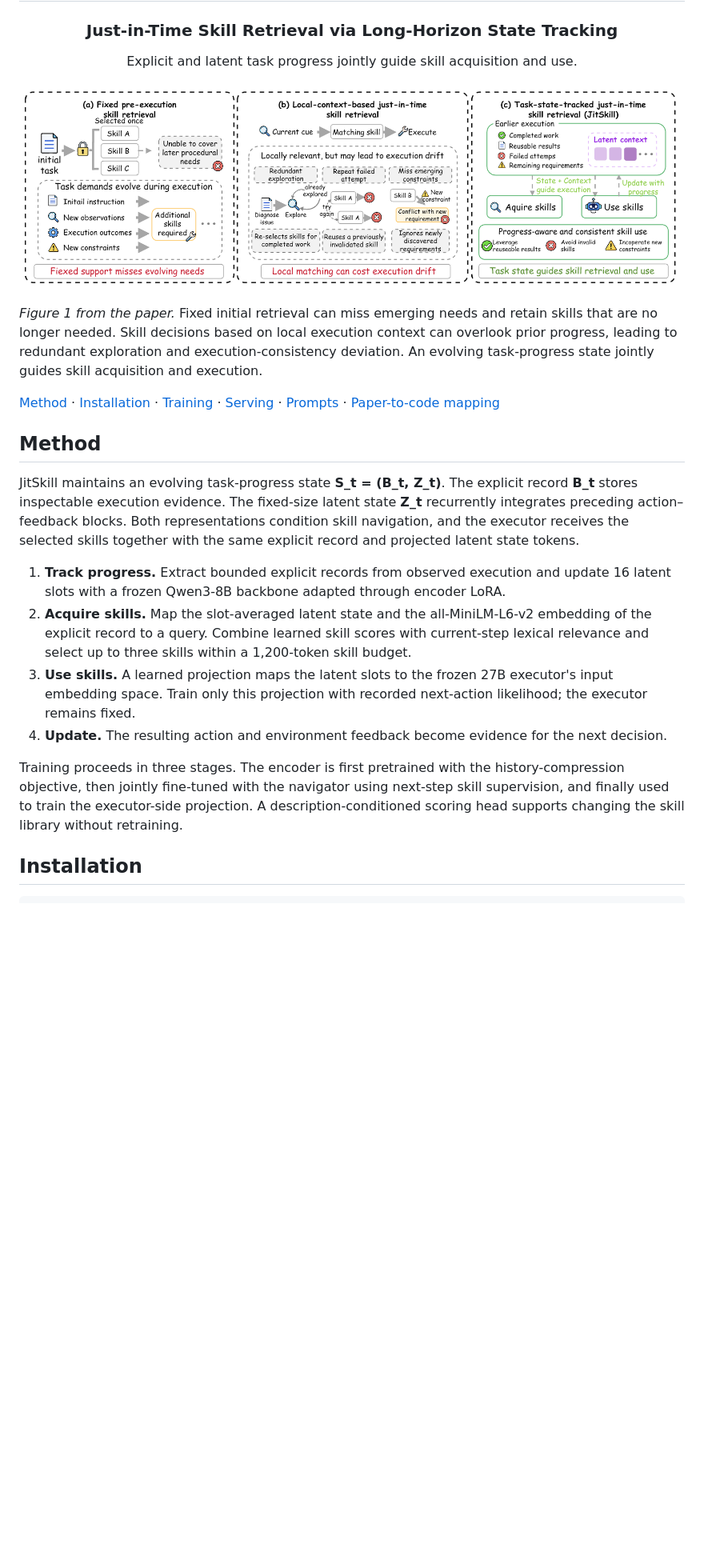
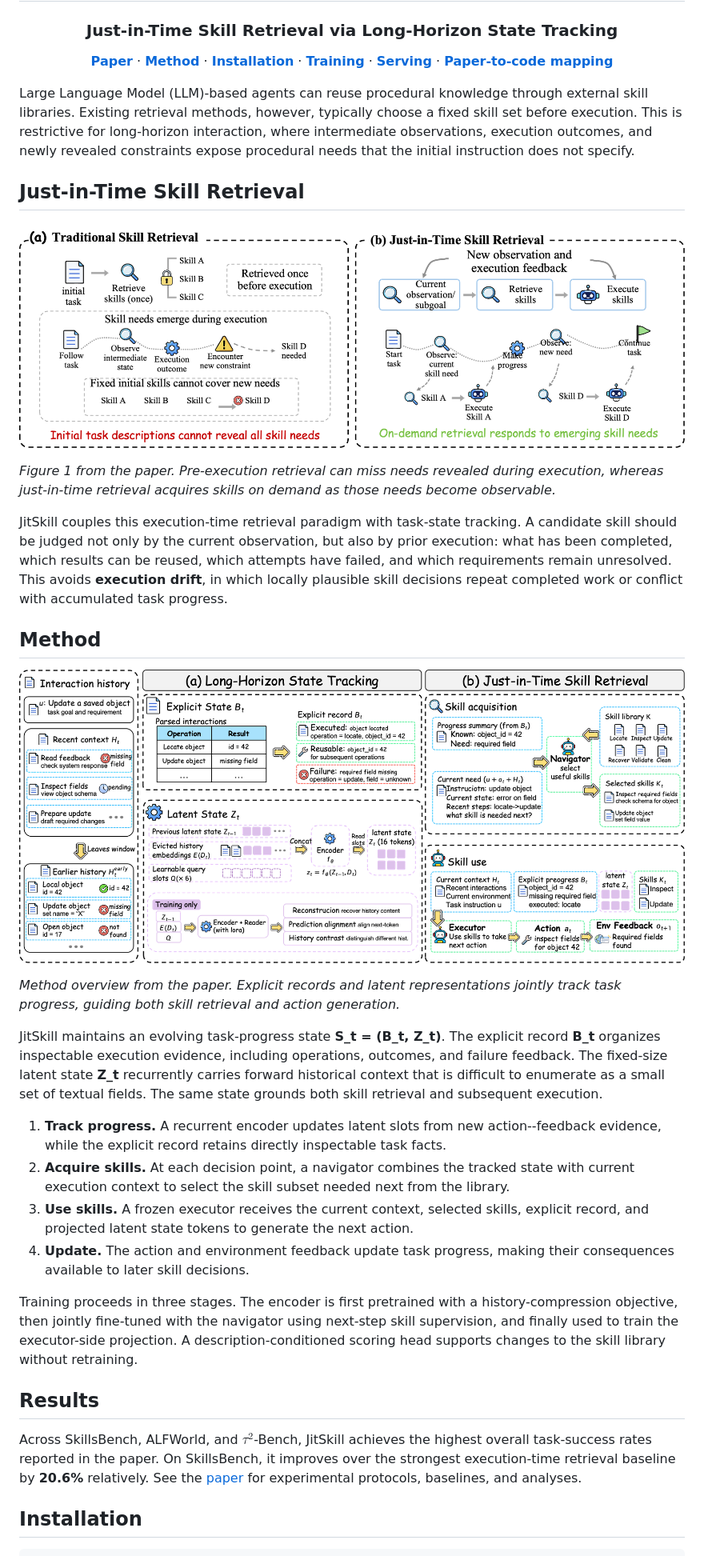
Before and after one commit to XMUDeepLIT/JitSkill, a Markdown page: README.md, the part around one of its changes. Shown at 80% size. GitHub-like rendering; pictures changed too: assets/intro_retrieval.png (added), assets/jitskill_pipeline.png (added); blank space fills up the shorter version.

Commit message:
Document paper overview and figures

```diff
--- a/README.md
+++ b/README.md
@@ -3,26 +3,38 @@
 # JitSkill
 ### Just-in-Time Skill Retrieval via Long-Horizon State Tracking
 
-Explicit and latent task progress jointly guide skill acquisition and use.
+**[Paper](https://arxiv.org/abs/2611.01701)** · **[Method](#method)** · **[Installation](#installation)** · **[Training](#training)** · **[Serving](#serving)** · **[Paper-to-code mapping](docs/paper_alignment.md)**
 
 </div>
 
-<p align="center"><img src="assets/intro.png" width="100%" alt="Paper Figure 1: motivation for task-state-grounded skill retrieval and execution"></p>
+Large Language Model (LLM)-based agents can reuse procedural knowledge through external skill libraries. Existing retrieval methods, however, typically choose a fixed skill set before execution. This is restrictive for long-horizon interaction, where intermediate observations, execution outcomes, and newly revealed constraints expose procedural needs that the initial instruction does not specify.
 
-*Figure 1 from the paper.* Fixed initial retrieval can miss emerging needs and retain skills that are no longer needed. Skill decisions based on local execution context can overlook prior progress, leading to redundant exploration and execution-consistency deviation. An evolving task-progress state jointly guides skill acquisition and execution.
+## Just-in-Time Skill Retrieval
 
-[Method](#method) · [Installation](#installation) · [Training](#training) · [Serving](#serving) · [Prompts](prompts/README.md) · [Paper-to-code mapping](docs/paper_alignment.md)
+<p align="center"><img src="assets/intro_retrieval.png" width="100%" alt="Paper Figure 1: comparison of pre-execution and just-in-time skill retrieval"></p>
+
+*Figure 1 from the paper. Pre-execution retrieval can miss needs revealed during execution, whereas just-in-time retrieval acquires skills on demand as those needs become observable.*
+
+JitSkill couples this execution-time retrieval paradigm with task-state tracking. A candidate skill should be judged not only by the current observation, but also by prior execution: what has been completed, which results can be reused, which attempts have failed, and which requirements remain unresolved. This avoids **execution drift**, in which locally plausible skill decisions repeat completed work or conflict with accumulated task progress.
 
 ## Method
 
-JitSkill maintains an evolving task-progress state **S_t = (B_t, Z_t)**. The explicit record **B_t** stores inspectable execution evidence. The fixed-size latent state **Z_t** recurrently integrates preceding action–feedback blocks. Both representations condition skill navigation, and the executor receives the selected skills together with the same explicit record and projected latent state tokens.
+<p align="center"><img src="assets/jitskill_pipeline.png" width="100%" alt="Paper overview of JitSkill task-progress tracking and progress-grounded skill decisions"></p>
 
-1. **Track progress.** Extract bounded explicit records from observed execution and update 16 latent slots with a frozen Qwen3-8B backbone adapted through encoder LoRA.
-2. **Acquire skills.** Map the slot-averaged latent state and the all-MiniLM-L6-v2 embedding of the explicit record to a query. Combine learned skill scores with current-step lexical relevance and select up to three skills within a 1,200-token skill budget.
-3. **Use skills.** A learned projection maps the latent slots to the frozen 27B executor's input embedding space. Train only this projection with recorded next-action likelihood; the executor remains fixed.
-4. **Update.** The resulting action and environment feedback become evidence for the next decision.
+*Method overview from the paper. Explicit records and latent representations jointly track task progress, guiding both skill retrieval and action generation.*
 
-Training proceeds in three stages. The encoder is first pretrained with the history-compression objective, then jointly fine-tuned with the navigator using next-step skill supervision, and finally used to train the executor-side projection. A description-conditioned scoring head supports changing the skill library without retraining.
+JitSkill maintains an evolving task-progress state **S_t = (B_t, Z_t)**. The explicit record **B_t** organizes inspectable execution evidence, including operations, outcomes, and failure feedback. The fixed-size latent state **Z_t** recurrently carries forward historical context that is difficult to enumerate as a small set of textual fields. The same state grounds both skill retrieval and subsequent execution.
+
+1. **Track progress.** A recurrent encoder updates latent slots from new action--feedback evidence, while the explicit record retains directly inspectable task facts.
+2. **Acquire skills.** At each decision point, a navigator combines the tracked state with current execution context to select the skill subset needed next from the library.
+3. **Use skills.** A frozen executor receives the current context, selected skills, explicit record, and projected latent state tokens to generate the next action.
+4. **Update.** The action and environment feedback update task progress, making their consequences available to later skill decisions.
+
+Training proceeds in three stages. The encoder is first pretrained with a history-compression objective, then jointly fine-tuned with the navigator using next-step skill supervision, and finally used to train the executor-side projection. A description-conditioned scoring head supports changes to the skill library without retraining.
+
+## Results
+
+Across SkillsBench, ALFWorld, and $\tau^2$-Bench, JitSkill achieves the highest overall task-success rates reported in the paper. On SkillsBench, it improves over the strongest execution-time retrieval baseline by **20.6%** relatively. See the [paper](https://arxiv.org/abs/2611.01701) for experimental protocols, baselines, and analyses.
 
 ## Installation
 
```
Also changed, not shown: other parts of README.md (+1 -1 lines).
